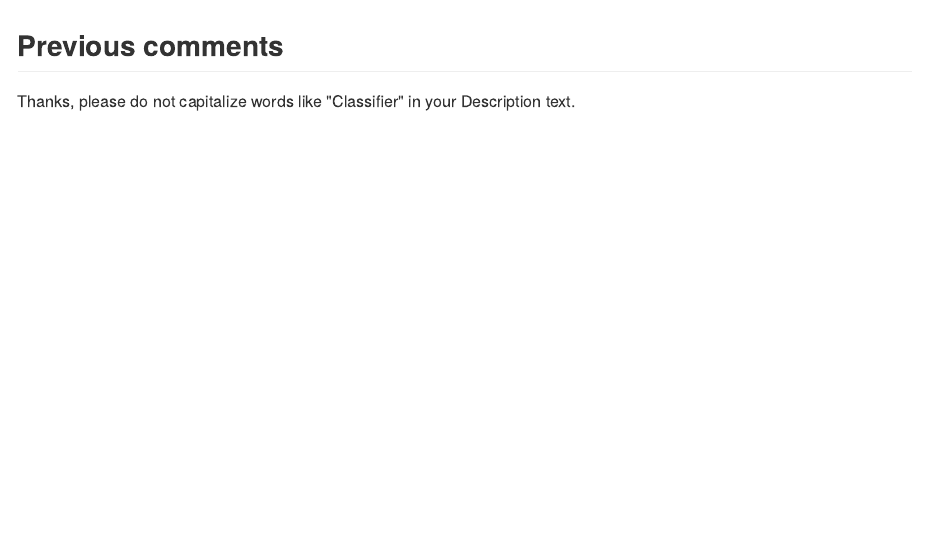
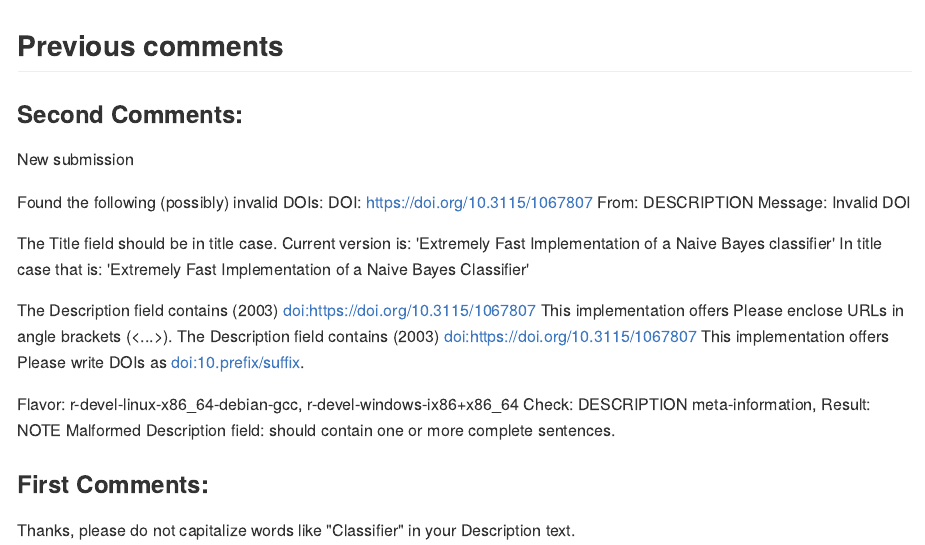
Before and after one commit to mskogholt/fastNaiveBayes, an R Markdown document (cran-comments.Rmd): the page in a window 1100 px wide, from its top. The pictures show the output file cran-comments.md that the author committed with the source, drawn offline in the style of GitHub.

Commit message:
[BOYSCOUT] Added new cran comments

````diff
--- a/cran-comments.Rmd
+++ b/cran-comments.Rmd
@@ -10,6 +10,31 @@ knitr::opts_chunk$set(echo = TRUE)
 ```
 
 ## Previous comments
+### Second Comments:
+  New submission
+
+  Found the following (possibly) invalid DOIs:
+    DOI: https://doi.org/10.3115/1067807
+      From: DESCRIPTION
+      Message: Invalid DOI
+
+  The Title field should be in title case. Current version is:
+  'Extremely Fast Implementation of a Naive Bayes classifier'
+  In title case that is:
+  'Extremely Fast Implementation of a Naive Bayes Classifier'
+
+  The Description field contains
+    (2003) <doi:https://doi.org/10.3115/1067807> This implementation offers
+  Please enclose URLs in angle brackets (<...>).
+  The Description field contains
+    (2003) <doi:https://doi.org/10.3115/1067807> This implementation offers
+  Please write DOIs as <doi:10.prefix/suffix>.
+
+Flavor: r-devel-linux-x86_64-debian-gcc, r-devel-windows-ix86+x86_64
+Check: DESCRIPTION meta-information, Result: NOTE
+  Malformed Description field: should contain one or more complete sentences.
+
+### First Comments:
 Thanks, please do not capitalize words like "Classifier" in your
 Description text.
 
````
Also changed, not shown: cran-comments.md.
